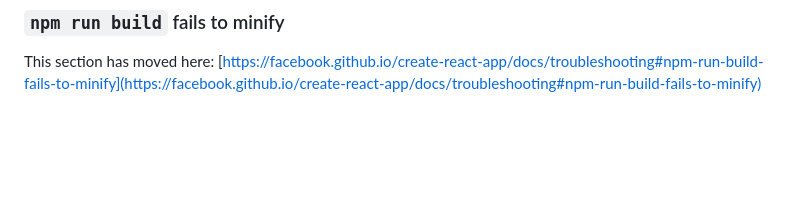
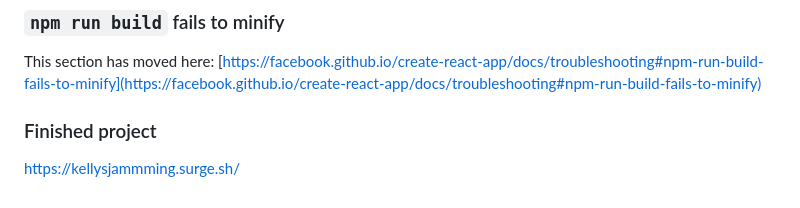
Before and after one commit to kellywx/Jammming, a Markdown page: README.md, the part around the change. Rendered like a GitHub page; blank space fills up the shorter version.

```diff
--- a/README.md
+++ b/README.md
@@ -68,3 +68,6 @@ This section has moved here: [https://facebook.github.io/create-react-app/docs/d
 ### `npm run build` fails to minify
 
 This section has moved here: [https://facebook.github.io/create-react-app/docs/troubleshooting#npm-run-build-fails-to-minify](https://facebook.github.io/create-react-app/docs/troubleshooting#npm-run-build-fails-to-minify)
+
+### Finished project
+https://kellysjammming.surge.sh/
```
